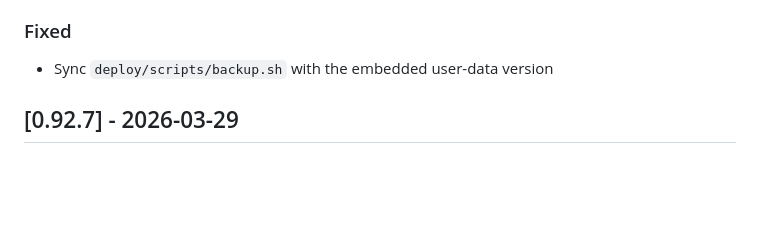
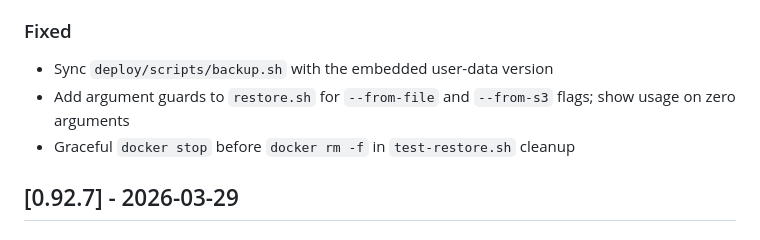
Before and after one commit to KeplerOps/Ground-Control, a Markdown page: CHANGELOG.md, the part around the change. GitHub-like rendering; blank space fills up the shorter version.

Commit message:
Update changelog

```diff
--- a/CHANGELOG.md
+++ b/CHANGELOG.md
@@ -21,6 +21,9 @@ and this project adheres to [Semantic Versioning](https://semver.org/spec/v2.0.0
 ### Fixed
 
 - Sync `deploy/scripts/backup.sh` with the embedded user-data version
+- Add argument guards to `restore.sh` for `--from-file` and `--from-s3`
+  flags; show usage on zero arguments
+- Graceful `docker stop` before `docker rm -f` in `test-restore.sh` cleanup
 
 ## [0.92.7] - 2026-03-29
 
```
